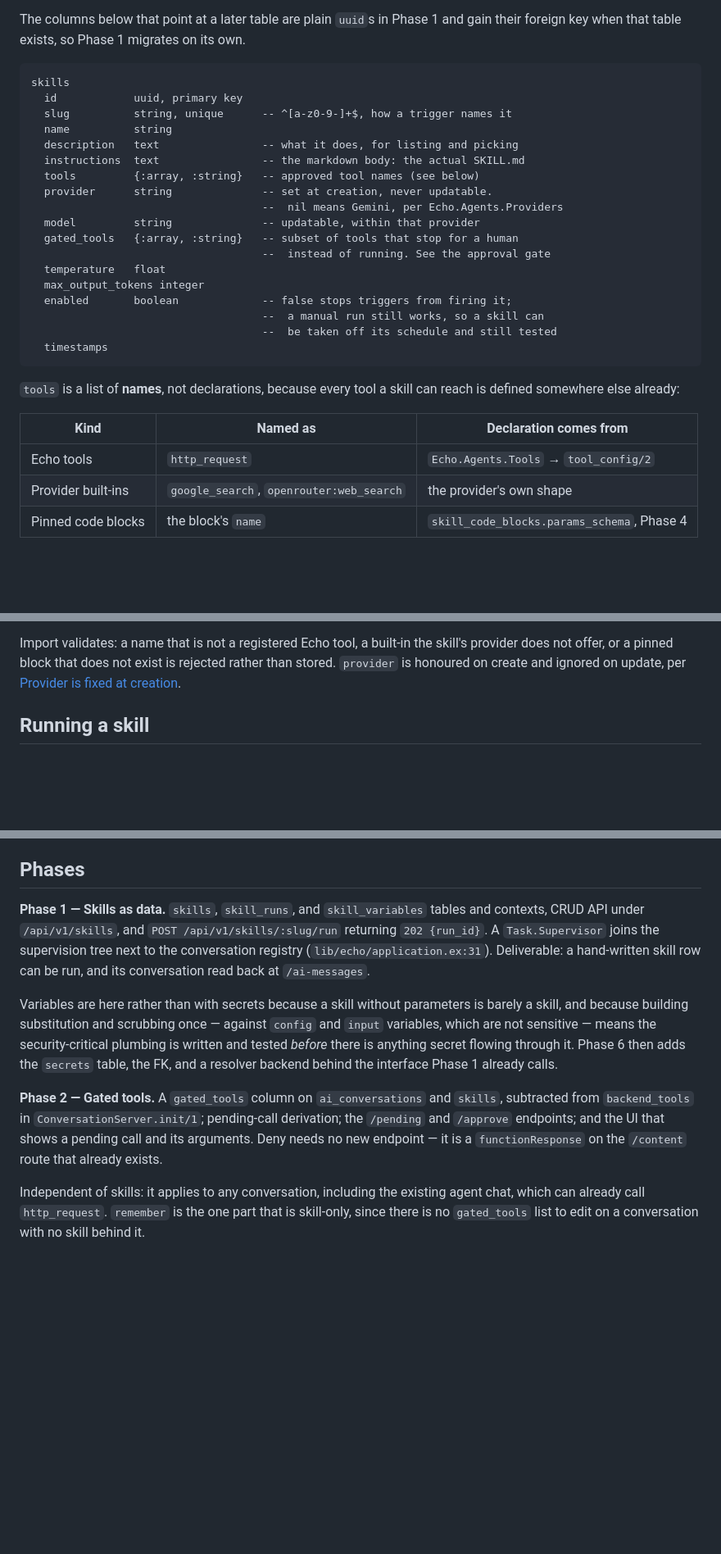
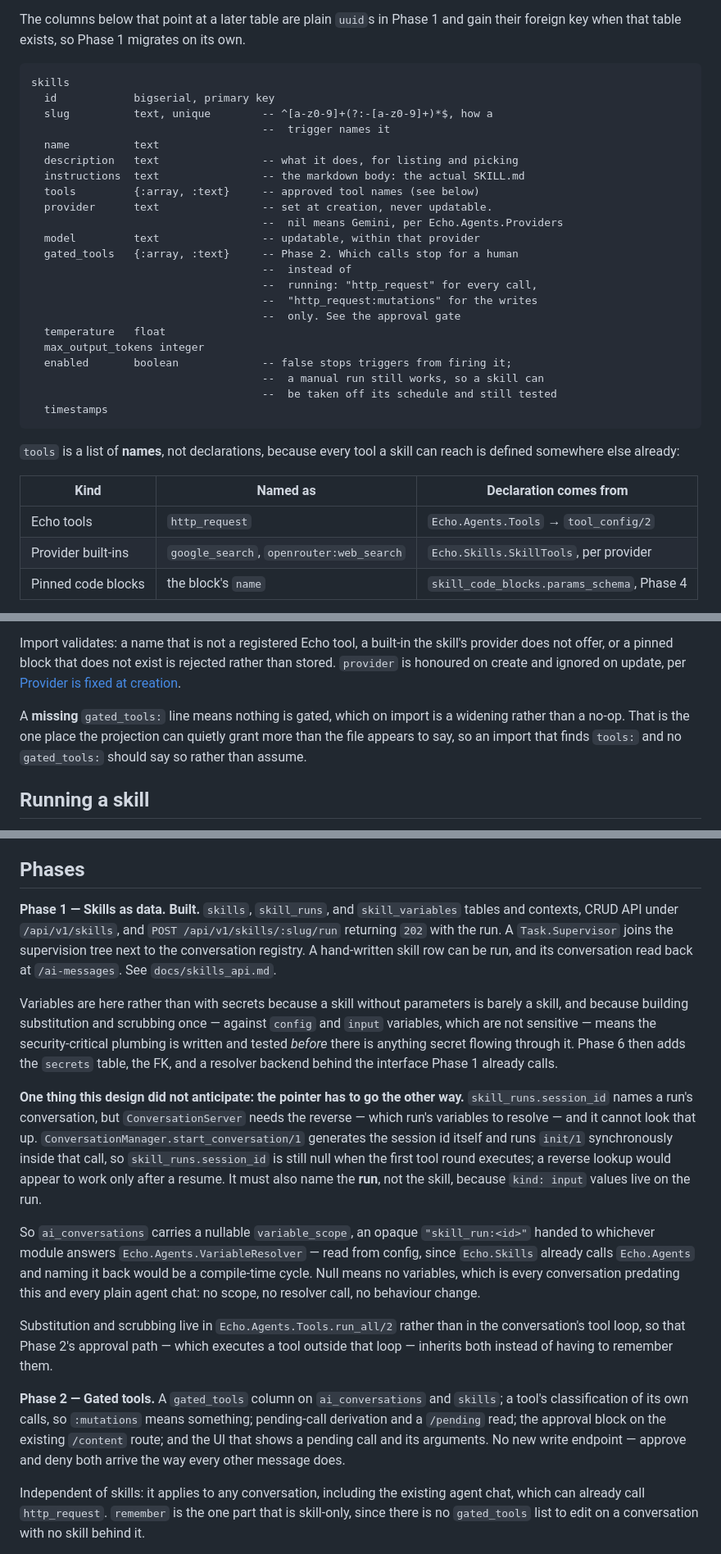
Before and after one commit to Shonei/echo, a Markdown page: designs/skills.md, 3 parts joined by grey strips. Shown at 82% size. Drawn GitHub-style; blank space fills up the shorter version.

````diff
--- a/designs/skills.md
+++ b/designs/skills.md
@@ -70,17 +73,21 @@ gain their foreign key when that table exists, so Phase 1 migrates on its own.
 
 ```
 skills
-  id            uuid, primary key
-  slug          string, unique      -- ^[a-z0-9-]+$, how a trigger names it
-  name          string
+  id            bigserial, primary key
+  slug          text, unique        -- ^[a-z0-9]+(?:-[a-z0-9]+)*$, how a
+                                    --  trigger names it
+  name          text
   description   text                -- what it does, for listing and picking
   instructions  text                -- the markdown body: the actual SKILL.md
-  tools         {:array, :string}   -- approved tool names (see below)
-  provider      string              -- set at creation, never updatable.
+  tools         {:array, :text}     -- approved tool names (see below)
+  provider      text                -- set at creation, never updatable.
                                     --  nil means Gemini, per Echo.Agents.Providers
-  model         string              -- updatable, within that provider
-  gated_tools   {:array, :string}   -- subset of tools that stop for a human
-                                    --  instead of running. See the approval gate
+  model         text                -- updatable, within that provider
+  gated_tools   {:array, :text}     -- Phase 2. Which calls stop for a human
+                                    --  instead of
+                                    --  running: "http_request" for every call,
+                                    --  "http_request:mutations" for the writes
+                                    --  only. See the approval gate
   temperature   float
   max_output_tokens integer
   enabled       boolean             -- false stops triggers from firing it;
@@ -95,7 +102,7 @@ reach is defined somewhere else already:
 | Kind | Named as | Declaration comes from |
 |---|---|---|
 | Echo tools | `http_request` | `Echo.Agents.Tools` → `tool_config/2` |
-| Provider built-ins | `google_search`, `openrouter:web_search` | the provider's own shape |
+| Provider built-ins | `google_search`, `openrouter:web_search` | `Echo.Skills.SkillTools`, per provider |
 | Pinned code blocks | the block's `name` | `skill_code_blocks.params_schema`, Phase 4 |
 
 A skill has no client, which is what makes this sufficient.
@@ -258,6 +272,11 @@ Import validates: a name that is not a registered Echo tool, a built-in the
 skill's provider does not offer, or a pinned block that does not exist is
 rejected rather than stored. `provider` is honoured on create and ignored on
 update, per [Provider is fixed at creation](#provider-is-fixed-at-creation).
+
+A **missing** `gated_tools:` line means nothing is gated, which on import is a
+widening rather than a no-op. That is the one place the projection can quietly
+grant more than the file appears to say, so an import that finds `tools:` and no
+`gated_tools:` should say so rather than assume.
 
 ## Running a skill
 
@@ -801,12 +867,12 @@ rather than a Phase 5 decision.
 
 ## Phases
 
-**Phase 1 — Skills as data.** `skills`, `skill_runs`, and `skill_variables`
-tables and contexts, CRUD API under `/api/v1/skills`, and
-`POST /api/v1/skills/:slug/run` returning `202 {run_id}`. A `Task.Supervisor`
-joins the supervision tree next to the conversation registry
-(`lib/echo/application.ex:31`). Deliverable: a hand-written skill row can be
-run, and its conversation read back at `/ai-messages`.
+**Phase 1 — Skills as data. Built.** `skills`, `skill_runs`, and
+`skill_variables` tables and contexts, CRUD API under `/api/v1/skills`, and
+`POST /api/v1/skills/:slug/run` returning `202` with the run. A
+`Task.Supervisor` joins the supervision tree next to the conversation registry.
+A hand-written skill row can be run, and its conversation read back at
+`/ai-messages`. See `docs/skills_api.md`.
 
 Variables are here rather than with secrets because a skill without parameters
 is barely a skill, and because building substitution and scrubbing once —
@@ -815,11 +881,32 @@ security-critical plumbing is written and tested *before* there is anything
 secret flowing through it. Phase 6 then adds the `secrets` table, the FK, and a
 resolver backend behind the interface Phase 1 already calls.
 
+**One thing this design did not anticipate: the pointer has to go the other
+way.** `skill_runs.session_id` names a run's conversation, but
+`ConversationServer` needs the reverse — which run's variables to resolve — and
+it cannot look that up. `ConversationManager.start_conversation/1` generates the
+session id itself and runs `init/1` synchronously inside that call, so
+`skill_runs.session_id` is still null when the first tool round executes; a
+reverse lookup would appear to work only after a resume. It must also name the
+**run**, not the skill, because `kind: input` values live on the run.
+
+So `ai_conversations` carries a nullable `variable_scope`, an opaque
+`"skill_run:<id>"` handed to whichever module answers
+`Echo.Agents.VariableResolver` — read from config, since `Echo.Skills` already
+calls `Echo.Agents` and naming it back would be a compile-time cycle. Null means
+no variables, which is every conversation predating this and every plain agent
+chat: no scope, no resolver call, no behaviour change.
+
+Substitution and scrubbing live in `Echo.Agents.Tools.run_all/2` rather than in
+the conversation's tool loop, so that Phase 2's approval path — which executes a
+tool outside that loop — inherits both instead of having to remember them.
+
 **Phase 2 — Gated tools.** A `gated_tools` column on `ai_conversations` and
-`skills`, subtracted from `backend_tools` in `ConversationServer.init/1`;
-pending-call derivation; the `/pending` and `/approve` endpoints; and the UI
-that shows a pending call and its arguments. Deny needs no new endpoint — it is
-a `functionResponse` on the `/content` route that already exists.
+`skills`; a tool's classification of its own calls, so `:mutations` means
+something; pending-call derivation and a `/pending` read; the approval block on
+the existing `/content` route; and the UI that shows a pending call and its
+arguments. No new write endpoint — approve and deny both arrive the way every
+other message does.
 
 Independent of skills: it applies to any conversation, including the existing
 agent chat, which can already call `http_request`. `remember` is the one part
````
Also changed, not shown: other parts of designs/skills.md (+155 -98 lines).
